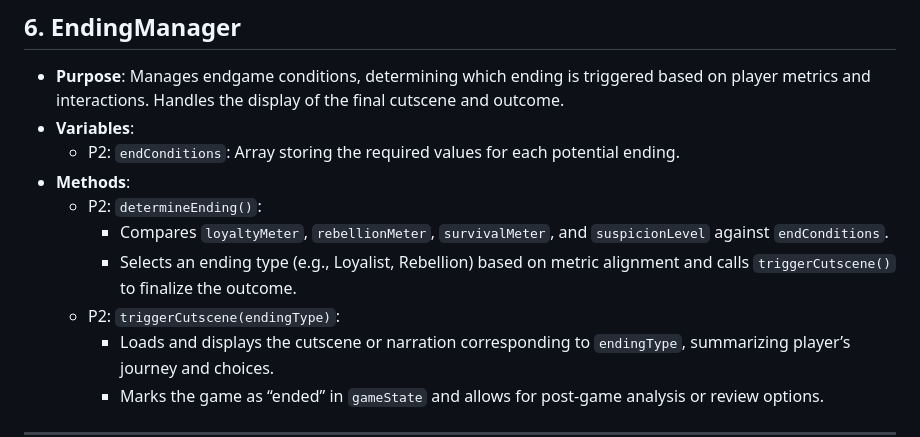
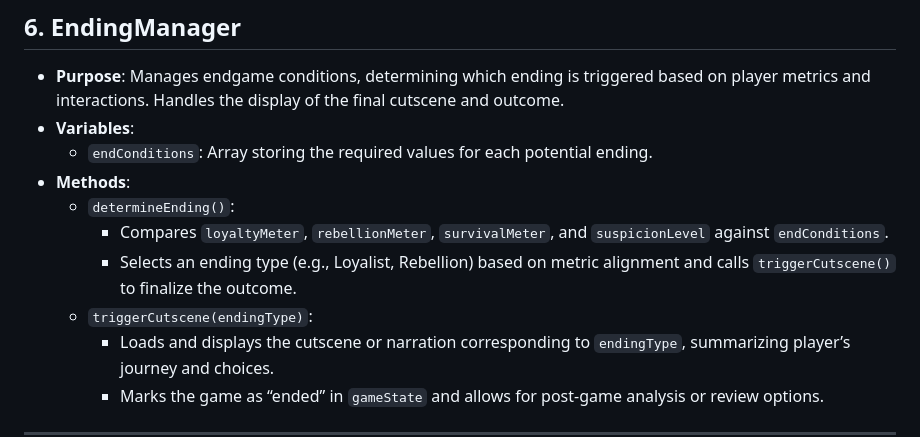
Before and after one commit to piyer1/1984-Simulator, a Markdown page: Tech Specs/Architecture.md, the part around one of its changes. Drawn GitHub-style.

```diff
--- a/Tech Specs/Architecture.md
+++ b/Tech Specs/Architecture.md
@@ -113,12 +113,12 @@
 ## **6. EndingManager**
 - **Purpose**: Manages endgame conditions, determining which ending is triggered based on player metrics and interactions. Handles the display of the final cutscene and outcome.
 - **Variables**:
-  - P2: `endConditions`: Array storing the required values for each potential ending.
+  - `endConditions`: Array storing the required values for each potential ending.
 - **Methods**:
-  - P2: `determineEnding()`:
+  - `determineEnding()`:
     - Compares `loyaltyMeter`, `rebellionMeter`, `survivalMeter`, and `suspicionLevel` against `endConditions`.
     - Selects an ending type (e.g., Loyalist, Rebellion) based on metric alignment and calls `triggerCutscene()` to finalize the outcome.
-  - P2: `triggerCutscene(endingType)`:
+  - `triggerCutscene(endingType)`:
     - Loads and displays the cutscene or narration corresponding to `endingType`, summarizing player’s journey and choices.
     - Marks the game as “ended” in `gameState` and allows for post-game analysis or review options.
 
```
Also changed, not shown: other parts of Tech Specs/Architecture.md (+30 -30 lines).
